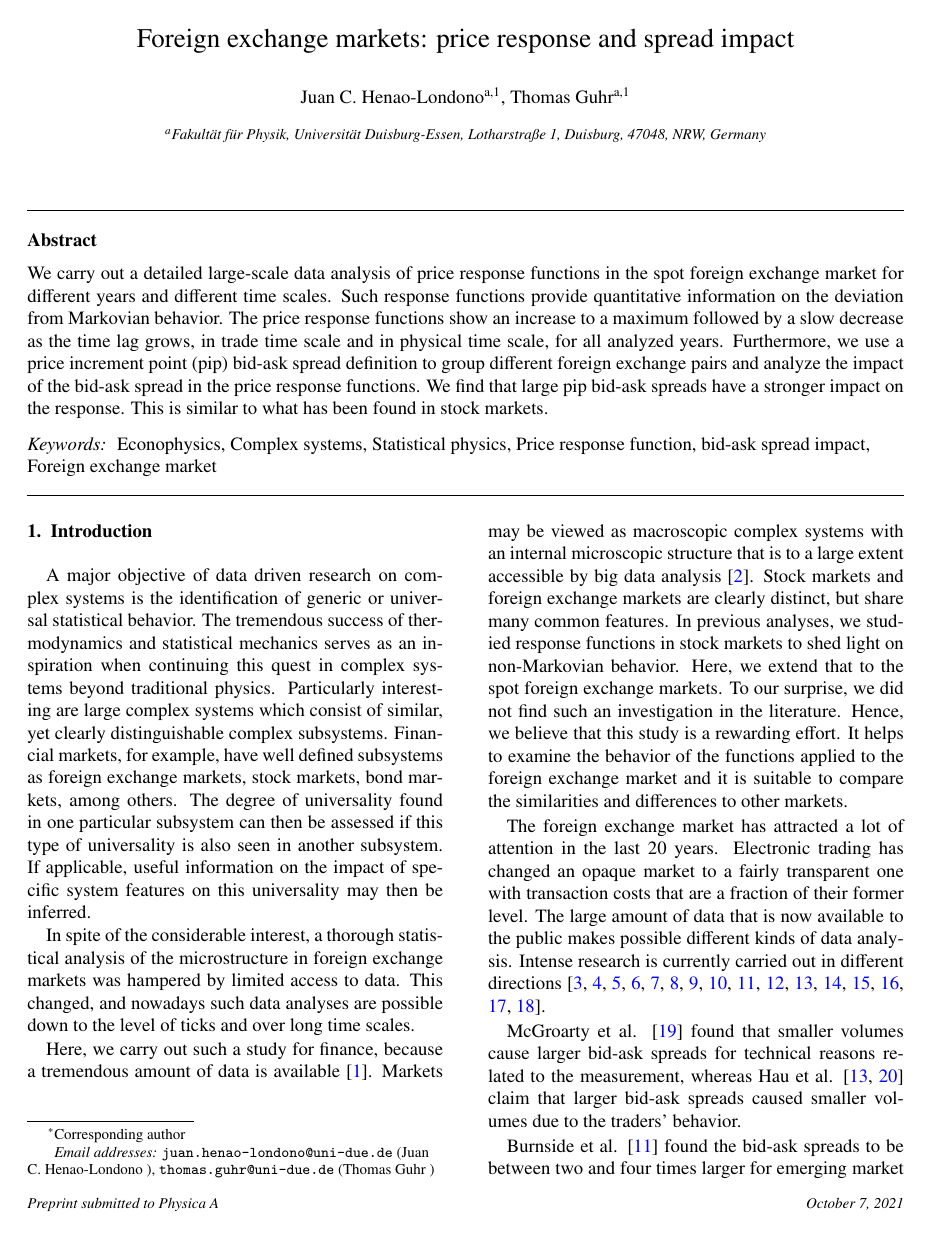
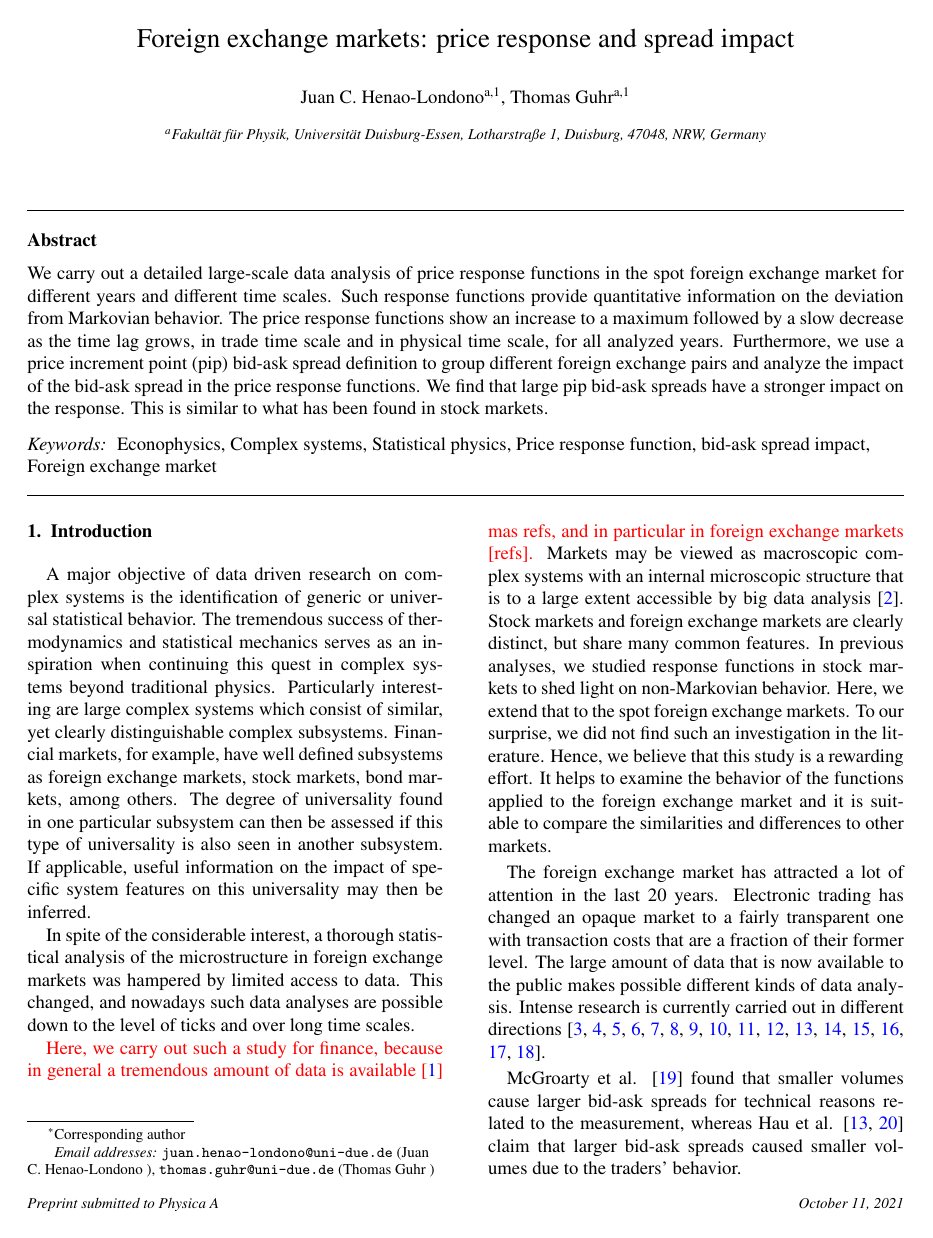
Before and after one commit to juanhenao21/forex_response_spread_year, a LaTeX paper (paper/forex_response_spread_paper/main.tex, which reads paper/forex_response_spread_paper/sections/03_introduction.tex, paper/forex_response_spread_paper/sections/04_forex_overview.tex, paper/forex_response_spread_paper/sections/06_time_scale.tex): page 1 of 13. The pictures show the PDF file paper/forex_response_spread_paper/main.pdf that the author committed with the source.

Commit message:
Add correction Prof. Guhr

```diff
--- a/paper/forex_response_spread_paper/sections/03_introduction.tex
+++ b/paper/forex_response_spread_paper/sections/03_introduction.tex
@@ -17,8 +17,9 @@ the microstructure in foreign exchange markets was hampered by limited access
 to data. This changed, and nowadays such data analyses are possible down to the
 level of ticks and over long time scales.
 
-Here, we carry out such a study for finance, because a tremendous amount of
-data is available \cite{physicists_contribution}. Markets may be viewed as
+\textcolor{red}{Here, we carry out such a study for finance, because in general a tremendous
+amount of data is available \cite{physicists_contribution} mas refs, and in particular
+in foreign exchange markets [refs].} Markets may be viewed as
 macroscopic complex systems with an internal microscopic structure that is to a
 large extent accessible by big data analysis \cite{complex_markets}.
 Stock markets and foreign exchange markets are clearly distinct, but share many
--- a/paper/forex_response_spread_paper/sections/04_forex_overview.tex
+++ b/paper/forex_response_spread_paper/sections/04_forex_overview.tex
@@ -44,14 +44,3 @@ York time as reference, the market opens on Sunday at 19h00 and closes on
 Friday at 17h00. London, New York and Tokyo are the largest trading centers of
 foreign exchange trading \cite{book_forex_4}
 
-\textcolor{red}{Currency markets are divided into spot market, forward, future, currency swaps
-and currency options \cite{book_forex_2,book_forex_3,book_forex_4}. The spot and forward
-exchange markets are OTC markets \cite{book_forex}. In our work
-we particularly focus on the spot market, where as his name suggest, the trades
-are settled on the spot \cite{book_forex,book_forex_3}. In a spot market, as
-the currency transactions are carried in the OTC markets, information
-concerning open interest and volume is unavailable. The transactions in this
-market represent up to the 40\% of the total market transactions in the foreign
-exchange market. This estimations are made by the Bank for International Settlements (BIS)
-based on a central bank survey of foreign exchange and derivatives market activities
-in major financial centers \cite{bis}.} The most traded currencies in the spot market are the U.S.
@@ -58,3 +53,9 @@ in major financial centers \cite{bis}.} The most traded currencies in the spot m
+are carried in the OTC markets, information concerning open interest and volume
+is unavailable. The transactions in this market represent up to the 40\% of the
+total market transactions in the foreign exchange market. This estimations are
+made by the Bank for International Settlements (BIS) based on a central bank
+survey of foreign exchange and derivatives market activities in major financial
+centers \cite{bis}. The most traded currencies in the spot market are the U.S.
 dollar, euro, Japanese yen, British pound and Swiss franc \cite{book_forex}.
 
 In general, three categories of currency pairs are defined: majors, crosses,
--- a/paper/forex_response_spread_paper/sections/06_time_scale.tex
+++ b/paper/forex_response_spread_paper/sections/06_time_scale.tex
@@ -8,13 +8,13 @@ respectively.
 %%%%%%%%%%%%%%%%%%%%%%%%%%%%%%%%%%%%%%%%%%%%%%%%%%%%%%%%%%%%%%%%%%%%%%%%%%%%%%%
 \subsection{Time definition}\label{subsec:time_definition}
 
-\textcolor{red}{Due to the nature of the data, there are several} options to define time for
+Due to the nature of the data, there are several options to define time for
 analyzing data. In general, the time series are labeled in calendar time
-(hours, minutes, seconds, milliseconds). \textcolor{red}{Moreover, tick-by-tick data available
-on financial markets all over the world are time stamped up to the nanosecond \cite{xetra},
-but the order of magnitude of the guaranteed precision is much larger, usually
-one second or a few hundreds of milliseconds
-\cite{market_digest,empirical_facts}.} In several papers are used different time
+(hours, minutes, seconds, milliseconds).Moreover, tick-by-tick data available
+on financial markets all over the world are time stamped up to the nanosecond
+\cite{xetra}, but the order of magnitude of the guaranteed precision is much
+larger, usually one second or a few hundreds of milliseconds
+\cite{market_digest,empirical_facts}. In several papers are used different time
 definitions (calendar time, physical time, event time, trade time, tick time)
 \cite{empirical_facts,sampling_returns,market_making}. The spot foreign
 exchange market data used in the analysis only has the quotes. In consequence,
@@ -35,7 +35,7 @@ is made in the trade signs and in the midpoint prices.
 
 We use these two definitions of time scale to compute the price response
 function. Between these two scales, there is not a judgment which is better or
-worse. \textcolor{red}{Their use directly depends on the application.} Thus, our aim is to
+worse.Their use directly depends on the application. Thus, our aim is to
 present how the price response function behaves under these two different time
 scales.
 
--- a/paper/forex_response_spread_paper/sections/07_response_functions.tex
+++ b/paper/forex_response_spread_paper/sections/07_response_functions.tex
@@ -118,15 +118,15 @@ Compared with the response functions on trade time scale, the strength of the
 signal of the response functions on physical time scale are similar in
 magnitude in the corresponding years. Thus, the strength of the signal in 2008
 for trade time scale is similar to the strength of the signal in 2008 for
-physical time scale, and so on. \textcolor{red}{This behavior is different from the one presented
-in correlated financial markets, where the results differ about a factor of
-two depending on the time scale \cite{my_paper_response_financial}.}
+physical time scale, and so on. This behavior is different from the one
+presented in correlated financial markets, where the results differ about a
+factor of two depending on the time scale \cite{my_paper_response_financial}.
 
-On physical time scale, \textcolor{red}{we can see that the liquid pairs have a smaller price
-response compared with non-liquid pairs. The liquidity of the pairs vary regarding
-the analyzed year. For the years 2008 and 2014, the most liquid pairs are the EUR/USD
-and the GBP/USD. For 2019 the most liquid pairs are EUR/USD and USD/CAD.} Therefore, the price response of a
-foreign exchange pair with large activity is smaller to the small impact of
-each trade. \textcolor{red}{Also, the former year responses have stronger signals.} We consider
-the same argument of algorithm trading to explain why the signals in recent
-years are weaker than in older years.
+On physical time scale, we can see that the liquid pairs have a smaller price
+response compared with non-liquid pairs. The liquidity of the pairs vary
+regarding the analyzed year. For the years 2008 and 2014, the most liquid pairs
+are the EUR/USD and the GBP/USD. For 2019 the most liquid pairs are EUR/USD and
+USD/CAD. Therefore, the price response of a foreign exchange pair with large
+activity is smaller to the small impact of each trade. Also, the former year
+responses have stronger signals. We consider the same argument of algorithm
+trading to explain why the signals in recent years are weaker than in older years.
--- a/paper/forex_response_spread_paper/sections/08_spread_impact.tex
+++ b/paper/forex_response_spread_paper/sections/08_spread_impact.tex
@@ -16,12 +16,13 @@ The pip bid-ask spread is defined as \cite{micro_eff}
 \end{equation}
 With the $s_{\textrm{pip}}$ we can group the foreign exchange pairs and check
 how the average strength of the price response functions on trade time scale
-and physical time scale behave. \textcolor{red}{For each pair we compute the pip bid-ask spread
-of the order book at each time a trade accrued.} Then we average the bid-ask spread during
-the trade weeks in the different years. \textcolor{red}{With this value we group the foreign
-exchange pairs in several groups considering different interval values. We start to reduce
-the number of groups and find out that for the years 2011 and 2015 two clusters and for 2019
-three clusters are clearly distinguishable.}
+and physical time scale behave. For each pair we compute the pip bid-ask spread
+of the order book at each time a trade accrued. Then we average the bid-ask
+spread during the trade weeks in the different years. With this value we group
+the foreign exchange pairs in several groups considering different interval
+values. We start to reduce the number of groups and find out that for the years
+2011 and 2015 two clusters and for 2019 three clusters are clearly
+distinguishable.
 
 \begin{figure*}[htbp]
     \centering
```
Also changed, not shown: paper/forex_response_spread_paper/main.pdf, paper/forex_response_spread_paper/sections/04_forex_overview.tex (41 more changed lines), paper/forex_response_spread_paper/sections/06_time_scale.tex (25 more changed lines), 6 other files.
